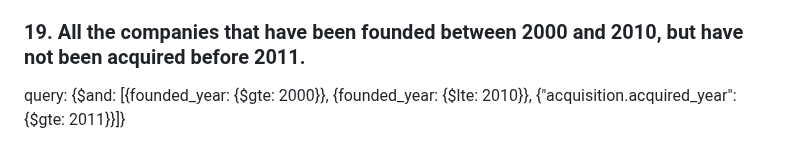
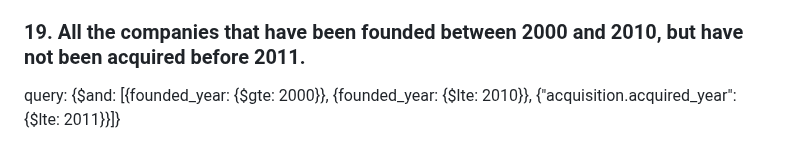
Before and after one commit to ironhack-labs/lab-advance-querying-mongo, a Markdown page: queries.md, the part around the change. Drawn GitHub-style.

Commit message:
corrections

```diff
--- a/queries.md
+++ b/queries.md
@@ -97,4 +97,4 @@ limit: 10
 
 ### 19. All the companies that have been founded between 2000 and 2010, but have not been acquired before 2011.
 
-query: {$and: [{founded_year: {$gte: 2000}}, {founded_year: {$lte: 2010}}, {"acquisition.acquired_year": {$gte: 2011}}]}
+query: {$and: [{founded_year: {$gte: 2000}}, {founded_year: {$lte: 2010}}, {"acquisition.acquired_year": {$lte: 2011}}]}
```
